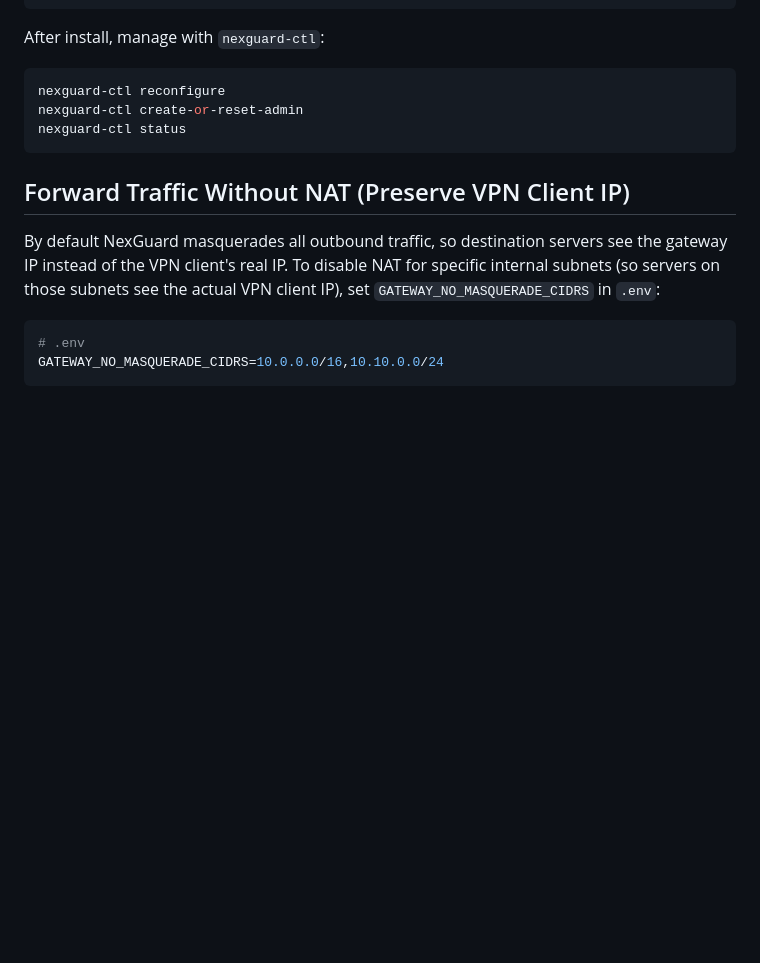
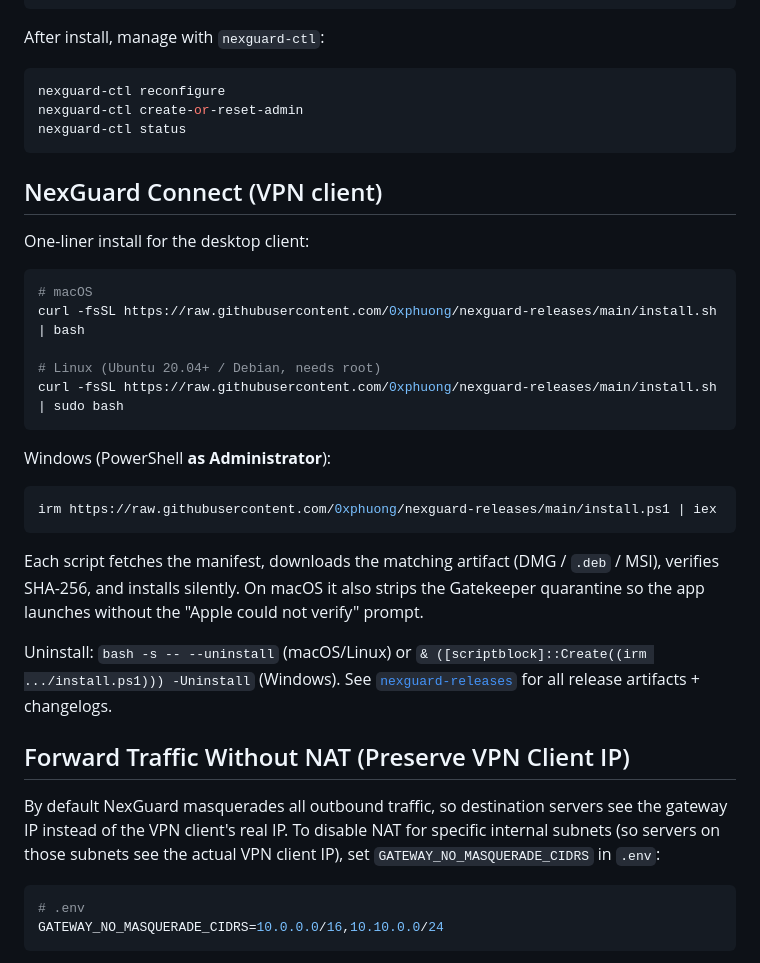
Before and after one commit to 0xphuong/NexGuard, a Markdown page: README.md, the part around the change. GitHub-like rendering; blank space fills up the shorter version.

Commit message:
docs: add NexGuard Connect one-liner installers to README + changelog
README picks up a "NexGuard Connect (VPN client)" section documenting
the cross-platform installers hosted in the nexguard-releases repo:

    # macOS
    curl -fsSL https://raw.githubusercontent.com/0xphuong/nexguard-releases/main/install.sh | bash

    # Linux (Ubuntu 20.04+ / Debian, root)
    curl -fsSL https://raw.githubusercontent.com/0xphuong/nexguard-releases/main/install.sh | sudo bash

    # Windows (PowerShell as Administrator)
    irm https://raw.githubusercontent.com/0xphuong/nexguard-releases/main/install.ps1 | iex

Each script fetches versions.json, downloads the matching artifact
(DMG / .deb / MSI), verifies SHA-256, and installs silently. On macOS
the script also runs `xattr -dr com.apple.quarantine` so first launch
doesn't hit the "Apple could not verify" Gatekeeper prompt.

Docs-only change — no server code touched.

````diff
--- a/README.md
+++ b/README.md
@@ -52,6 +52,28 @@ nexguard-ctl reconfigure
 nexguard-ctl create-or-reset-admin
 nexguard-ctl status
 ```
+
+## NexGuard Connect (VPN client)
+
+One-liner install for the desktop client:
+
+```bash
+# macOS
+curl -fsSL https://raw.githubusercontent.com/0xphuong/nexguard-releases/main/install.sh | bash
+
+# Linux (Ubuntu 20.04+ / Debian, needs root)
+curl -fsSL https://raw.githubusercontent.com/0xphuong/nexguard-releases/main/install.sh | sudo bash
+```
+
+Windows (PowerShell **as Administrator**):
+
+```powershell
+irm https://raw.githubusercontent.com/0xphuong/nexguard-releases/main/install.ps1 | iex
+```
+
+Each script fetches the manifest, downloads the matching artifact (DMG / `.deb` / MSI), verifies SHA-256, and installs silently. On macOS it also strips the Gatekeeper quarantine so the app launches without the "Apple could not verify" prompt.
+
+Uninstall: `bash -s -- --uninstall` (macOS/Linux) or `& ([scriptblock]::Create((irm .../install.ps1))) -Uninstall` (Windows). See [`nexguard-releases`](https://github.com/0xphuong/nexguard-releases) for all release artifacts + changelogs.
 
 ## Forward Traffic Without NAT (Preserve VPN Client IP)
 
````
Also changed, not shown: CHANGELOG.md (+10 -0 lines).
